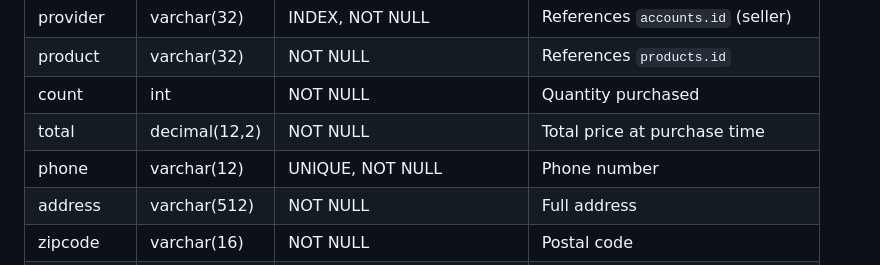
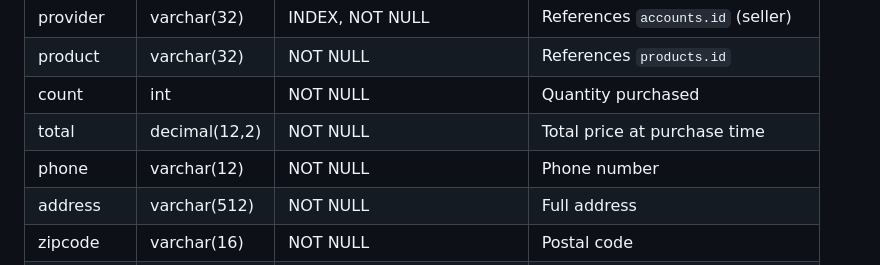
Before and after one commit to AryaFardmanesh/Dibassories, a Markdown page: docs/DATABASE_SCHEMA.md, the part around the change. Rendered like a GitHub page.

```diff
--- a/docs/DATABASE_SCHEMA.md
+++ b/docs/DATABASE_SCHEMA.md
@@ -155,7 +155,7 @@ Stores all placed orders (one order per product).
 | product | varchar(32) | NOT NULL | References `products.id` |
 | count | int | NOT NULL | Quantity purchased |
 | total | decimal(12,2) | NOT NULL | Total price at purchase time |
-| phone | varchar(12) | UNIQUE, NOT NULL | Phone number |
+| phone | varchar(12) | NOT NULL | Phone number |
 | address | varchar(512) | NOT NULL | Full address |
 | zipcode | varchar(16) | NOT NULL | Postal code |
 | status | tinyint | DEFAULT 5 | Order status (see Status section) |
```
